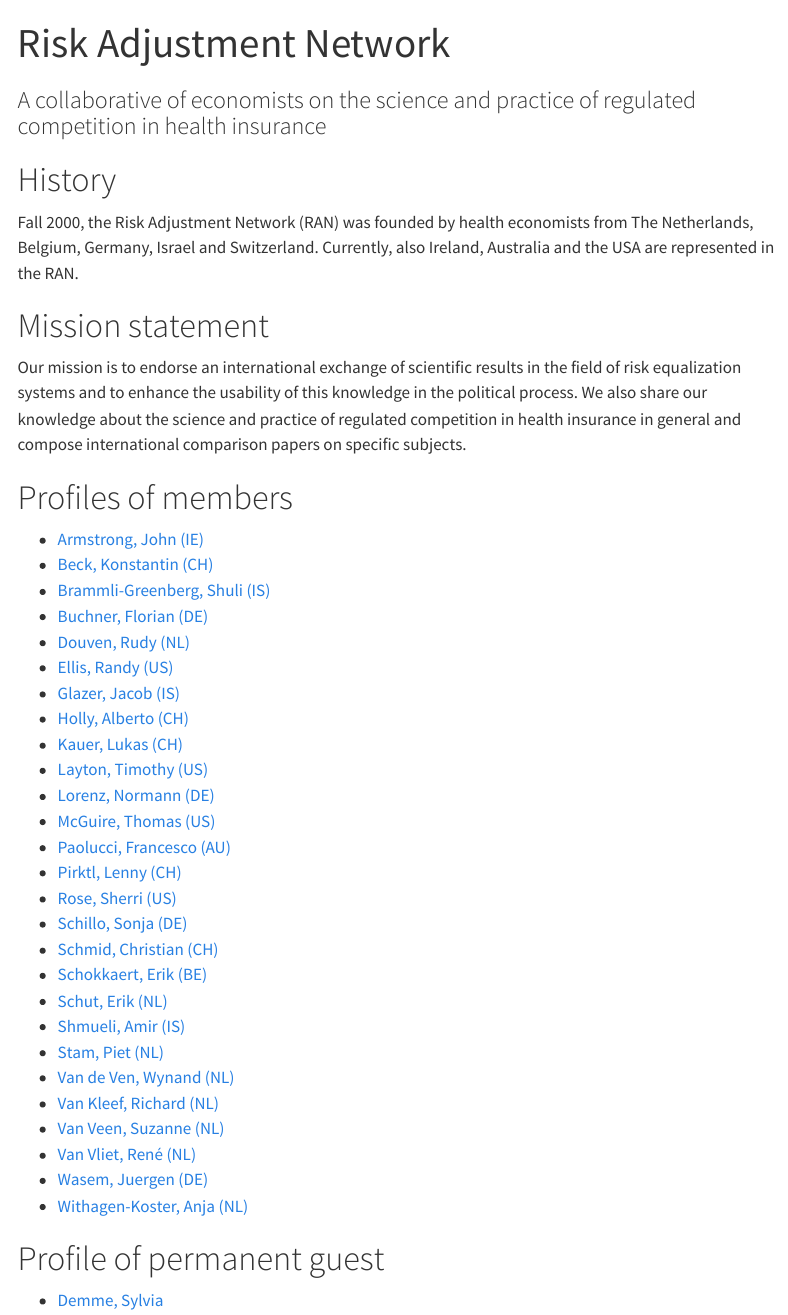
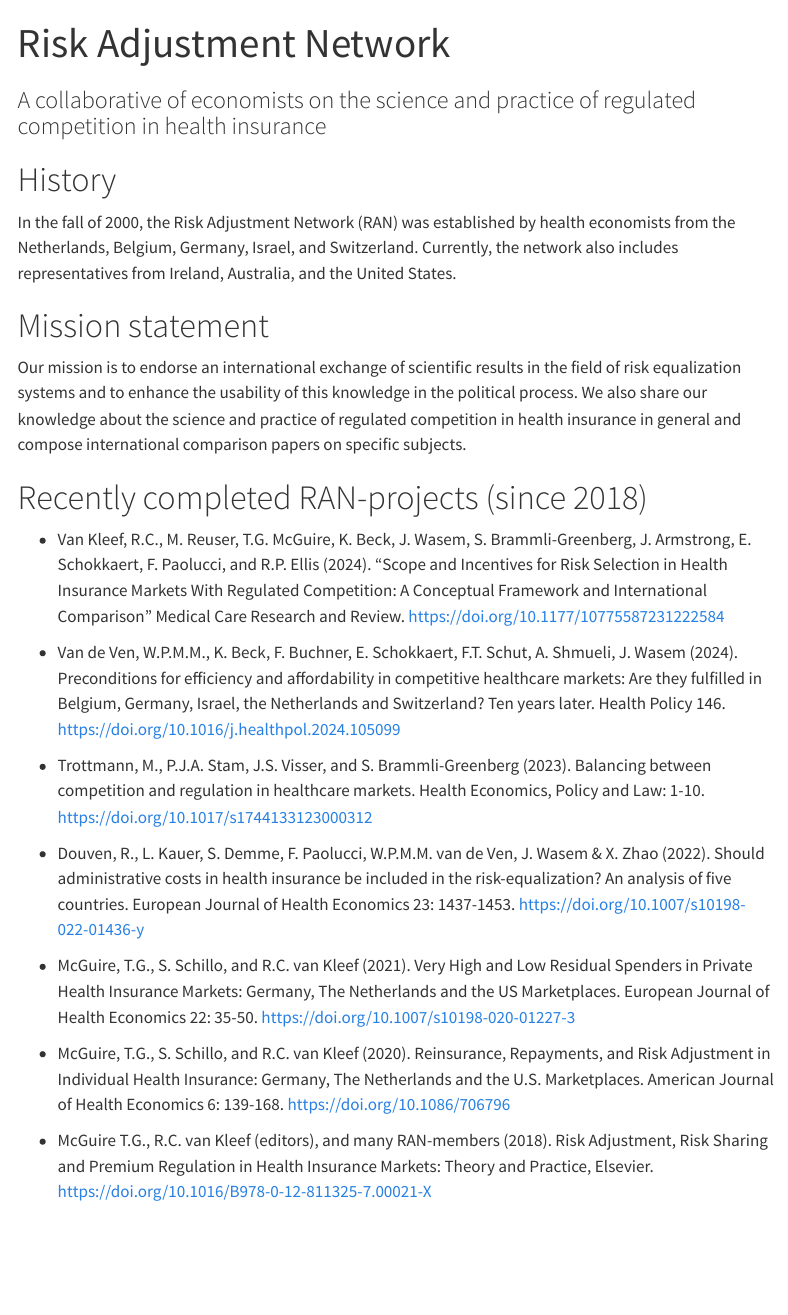
Before and after one commit to riskadjustment/RAN-homepage, a Quarto document (index.qmd): the page in a window 1100 px wide, from its top. Rendered offline with R 4.5, knitr and Pandoc in place of Quarto, with nearby package versions; menus at the side of the page are left out.

Commit message:
Update content

```diff
--- a/index.qmd
+++ b/index.qmd
@@ -5,11 +5,27 @@ subtitle: "A collaborative of economists on the science and practice of regulate
 
 # History
 
-  Fall 2000, the Risk Adjustment Network (RAN) was founded by health economists from The Netherlands, Belgium, Germany, Israel and Switzerland. Currently, also Ireland, Australia and the USA are represented in the RAN.
+In the fall of 2000, the Risk Adjustment Network (RAN) was established by health economists from the Netherlands, Belgium, Germany, Israel, and Switzerland. Currently, the network also includes representatives from Ireland, Australia, and the United States.
 
 # Mission statement
 
 Our mission is to endorse an international exchange of scientific results in the field of risk equalization systems and to enhance the usability of this knowledge in the political process. We also share our knowledge about the science and practice of regulated competition in health insurance in general and compose international comparison papers on specific subjects.
+
+# Recently completed RAN-projects (since 2018)
+
+* Van Kleef, R.C., M. Reuser, T.G. McGuire, K. Beck, J. Wasem, S. Brammli-Greenberg, J. Armstrong, E. Schokkaert, F. Paolucci, and R.P. Ellis (2024). "Scope and Incentives for Risk Selection in Health Insurance Markets With Regulated Competition: A Conceptual Framework and International Comparison" Medical Care Research and Review. [https://doi.org/10.1177/10775587231222584](https://doi.org/10.1177/10775587231222584)
+
+* Van de Ven, W.P.M.M., K. Beck, F. Buchner, E. Schokkaert, F.T. Schut, A. Shmueli, J. Wasem (2024). Preconditions for efficiency and affordability in competitive healthcare markets: Are they fulfilled in Belgium, Germany, Israel, the Netherlands and Switzerland? Ten years later. Health Policy 146. [https://doi.org/10.1016/j.healthpol.2024.105099](https://doi.org/10.1016/j.healthpol.2024.105099)
+
+* Trottmann, M., P.J.A. Stam, J.S. Visser, and S. Brammli-Greenberg (2023). Balancing between competition and regulation in healthcare markets. Health Economics, Policy and Law: 1-10. [https://doi.org/10.1017/s1744133123000312](https://doi.org/10.1017/s1744133123000312)
+
+* Douven, R., L. Kauer, S. Demme, F. Paolucci, W.P.M.M. van de Ven, J. Wasem & X. Zhao (2022). Should administrative costs in health insurance be included in the risk-equalization? An analysis of five countries. European Journal of Health Economics 23: 1437-1453. [https://doi.org/10.1007/s10198-022-01436-y](https://doi.org/10.1007/s10198-022-01436-y)
+
+* McGuire, T.G., S. Schillo, and R.C. van Kleef (2021). Very High and Low Residual Spenders in Private Health Insurance Markets: Germany, The Netherlands and the US Marketplaces. European Journal of Health Economics 22: 35-50. [https://doi.org/10.1007/s10198-020-01227-3](https://doi.org/10.1007/s10198-020-01227-3)
+
+* McGuire, T.G., S. Schillo, and R.C. van Kleef (2020). Reinsurance, Repayments, and Risk Adjustment in Individual Health Insurance: Germany, The Netherlands and the U.S. Marketplaces. American Journal of Health Economics 6: 139-168. [https://doi.org/10.1086/706796](https://doi.org/10.1086/706796)
+
+* McGuire T.G., R.C. van Kleef (editors), and many RAN-members (2018). Risk Adjustment, Risk Sharing and Premium Regulation in Health Insurance Markets: Theory and Practice, Elsevier. [https://doi.org/10.1016/B978-0-12-811325-7.00021-X](https://doi.org/10.1016/B978-0-12-811325-7.00021-X)
 
 # Profiles of members
 
@@ -33,9 +49,9 @@ Our mission is to endorse an international exchange of scientific results in the
 - [Schokkaert, Erik (BE)](http://www.kuleuven.be/wieiswie/nl/person/00009398)
 - [Schut, Erik (NL)](https://www.eur.nl/eshpm/people/erik-schut)
 - [Shmueli, Amir (IS)](https://www.israelhpr.org.il/en/organization/prof-amir-shmueli/)
-- [Stam, Piet (NL)](https://research.vu.nl/en/persons/piet-stam)
+- [Stam, Piet (NL)](https://vu.nl/en/research/scientists/piet-stam)
 - [Van de Ven, Wynand (NL)](https://www.eur.nl/eshpm/people/wynand-van-de-ven)
-- [Van Kleef, Richard (NL)](https://www.eur.nl/eshpm/people/richard-van-kleef)
+- [Van Kleef, Richard (NL)](http://www.richardvankleef.com/)
 - [Van Veen, Suzanne (NL)](https://www.linkedin.com/in/suzanne-van-veen-wubben-93961119)
 - [Van Vliet, René (NL)](https://www.eur.nl/eshpm/people/rene-van-vliet/)
 - [Wasem, Juergen (DE)](https://www.mm.wiwi.uni-due.de/team/lehrstuhlinhaber/juergen-wasem/)
```
